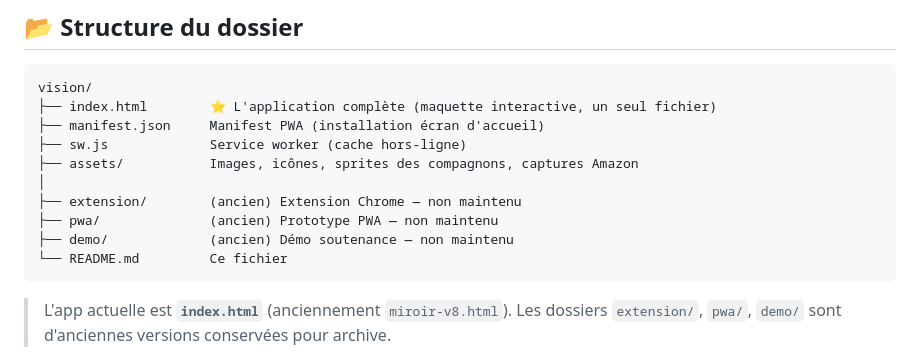
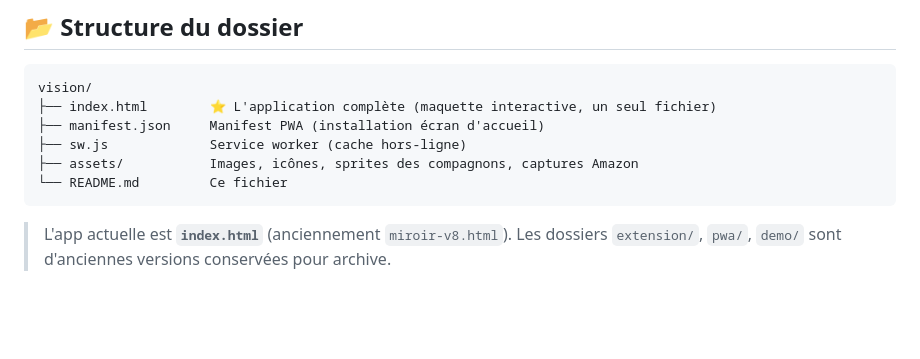
Before and after one commit to Th20-art/vision, a Markdown page: README.md, the part around the change. Drawn GitHub-style; blank space fills up the shorter version.

````diff
--- a/README.md
+++ b/README.md
@@ -16,10 +16,6 @@ vision/
 ├── manifest.json     Manifest PWA (installation écran d'accueil)
 ├── sw.js             Service worker (cache hors-ligne)
 ├── assets/           Images, icônes, sprites des compagnons, captures Amazon
-│
-├── extension/        (ancien) Extension Chrome — non maintenu
-├── pwa/              (ancien) Prototype PWA — non maintenu
-├── demo/             (ancien) Démo soutenance — non maintenu
 └── README.md         Ce fichier
 ```
 
````
